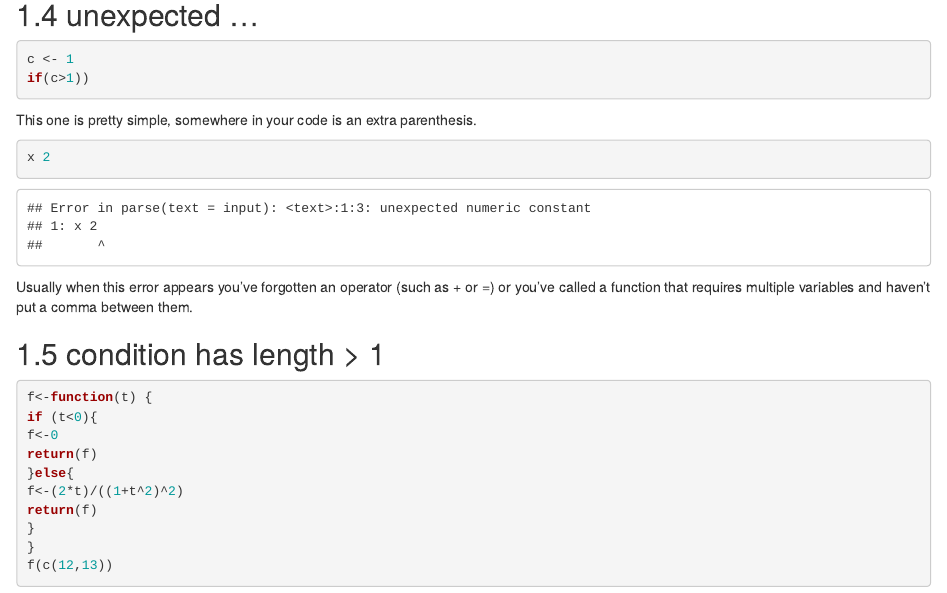
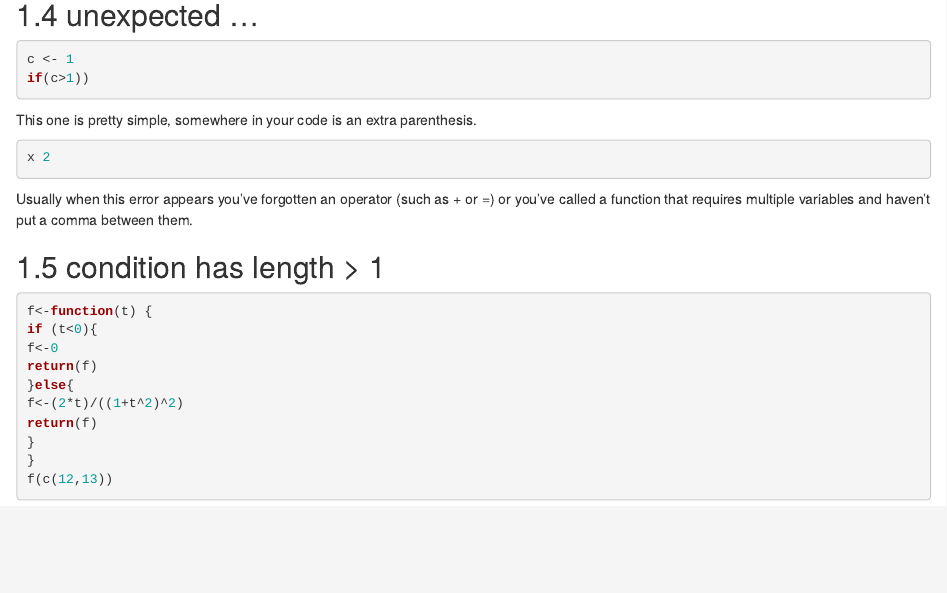
Before and after one commit to jtr13/cc21, an R Markdown document (common_r_errors.Rmd): the page in a window 1100 px wide, from 790 px down. Rendered offline with R 4.5, knitr and Pandoc, with nearby package versions; drawn as R Markdown's standard HTML page in place of the format the file asks for; some code elsewhere in the file could not run offline; common packages that the code uses without loading them are loaded.

Commit message:
Update common_r_errors.Rmd

````diff
--- a/common_r_errors.Rmd
+++ b/common_r_errors.Rmd
@@ -39,7 +39,7 @@ if(c>1))
 ```
 This one is pretty simple, somewhere in your code is an extra parenthesis.
 
-```{r, include = TRUE, error=TRUE}
+```{r, eval=FALSE, include = TRUE, error=TRUE}
 x 2
 ```
 Usually when this error appears you've forgotten an operator (such as + or =) or you've called a function that requires multiple variables and haven't put a comma between them.
````
